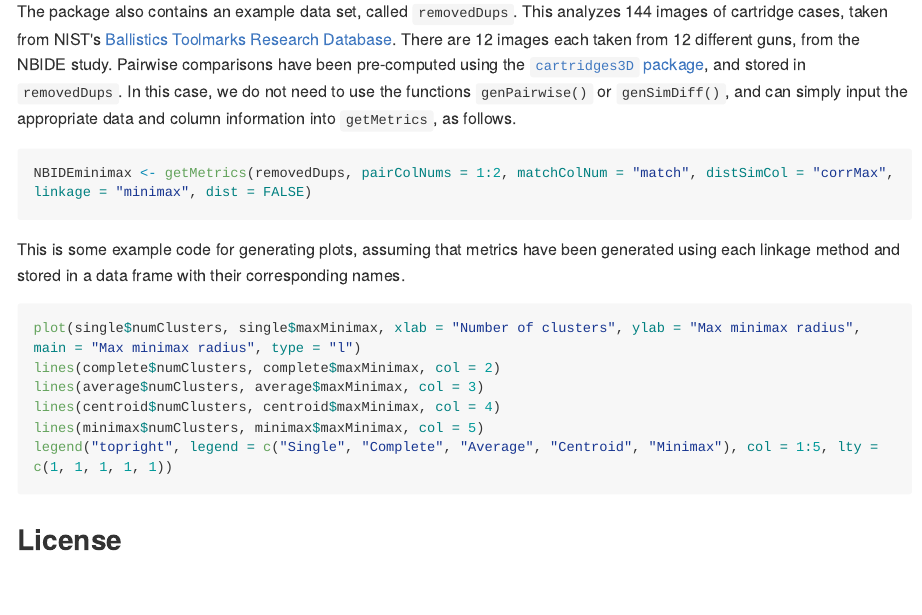
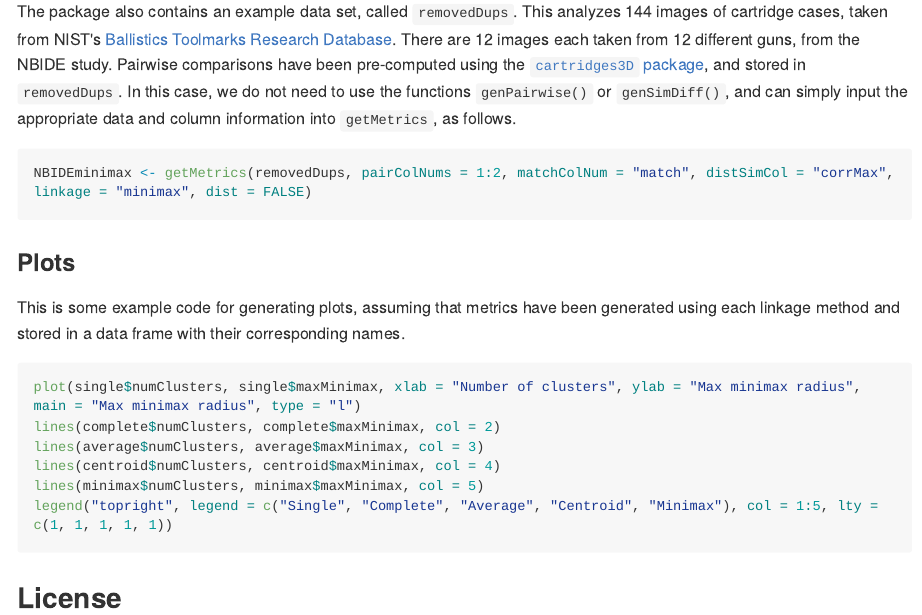
Before and after one commit to xhtai/clusterTruster, an R Markdown document (README.Rmd): the page in a window 1100 px wide, from 780 px down. The pictures show the output file README.md that the author committed with the source, drawn offline in the style of GitHub; long lines of code are wrapped.

Commit message:
another one

````diff
--- a/README.Rmd
+++ b/README.Rmd
@@ -43,6 +43,7 @@ The package also contains an example data set, called `removedDups`. This analyz
 NBIDEminimax <- getMetrics(removedDups, pairColNums = 1:2, matchColNum = "match", distSimCol = "corrMax", linkage = "minimax", dist = FALSE)
 ```
 
+### Plots
 This is some example code for generating plots, assuming that metrics have been generated using each linkage method and stored in a data frame with their corresponding names.
 
 ```{r, eval = FALSE}
````
Also changed, not shown: README.md.
